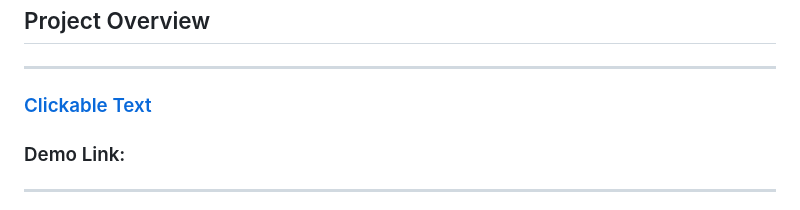
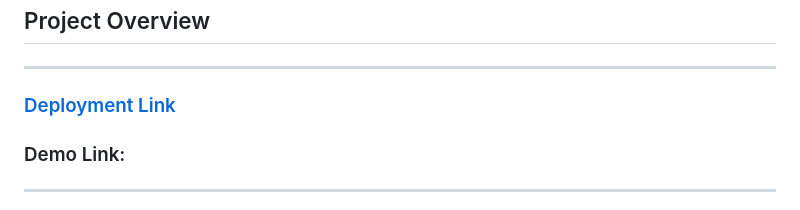
Before and after one commit to NathanJC2/CSARCH2_Case1Project-Computing-machine, a Markdown page: README.md, the part around the change. Drawn GitHub-style.

```diff
--- a/README.md
+++ b/README.md
@@ -1,7 +1,7 @@
 # Machine 9 Cache Memory Simulator
 ## Project Overview
 ---
-### [Clickable Text](https://nathanjc2.github.io/CSARCH2_Case1Project-Computing-machine/ "Deployment Link")
+### [Deployment Link](https://nathanjc2.github.io/CSARCH2_Case1Project-Computing-machine/ "Deployment Link")
 ### Demo Link:
 ---
 This project is a web-based simulator for Machine 9, an 8-way set-associative cache memory system. It compares Least Recently Used (LRU) and Most Recently Used (MRU) replacement behavior using the same access patterns. The simulator is built with modular JavaScript and provides a visual cache display, step-by-step or final snapshot execution, a detailed trace log, and summary statistics.
```
